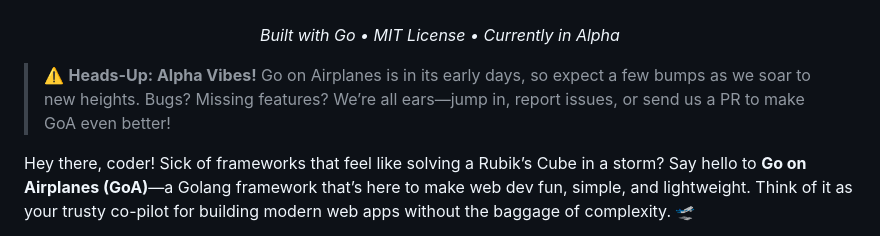
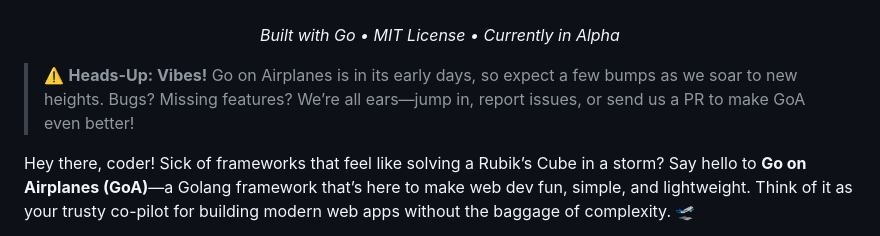
Before and after one commit to goonairplanes/goonairplanes, a Markdown page: README.md, the part around the change. GitHub-like rendering.

```diff
--- a/README.md
+++ b/README.md
@@ -8,7 +8,7 @@
   </p>
 </div>
 
-> ⚠️ **Heads-Up: Alpha Vibes!** Go on Airplanes is in its early days, so expect a few bumps as we soar to new heights. Bugs? Missing features? We’re all ears—jump in, report issues, or send us a PR to make GoA even better!
+> ⚠️ **Heads-Up: Vibes!** Go on Airplanes is in its early days, so expect a few bumps as we soar to new heights. Bugs? Missing features? We’re all ears—jump in, report issues, or send us a PR to make GoA even better!
 
 Hey there, coder! Sick of frameworks that feel like solving a Rubik’s Cube in a storm? Say hello to **Go on Airplanes (GoA)**—a Golang framework that’s here to make web dev fun, simple, and lightweight. Think of it as your trusty co-pilot for building modern web apps without the baggage of complexity. 🛫
 
```
